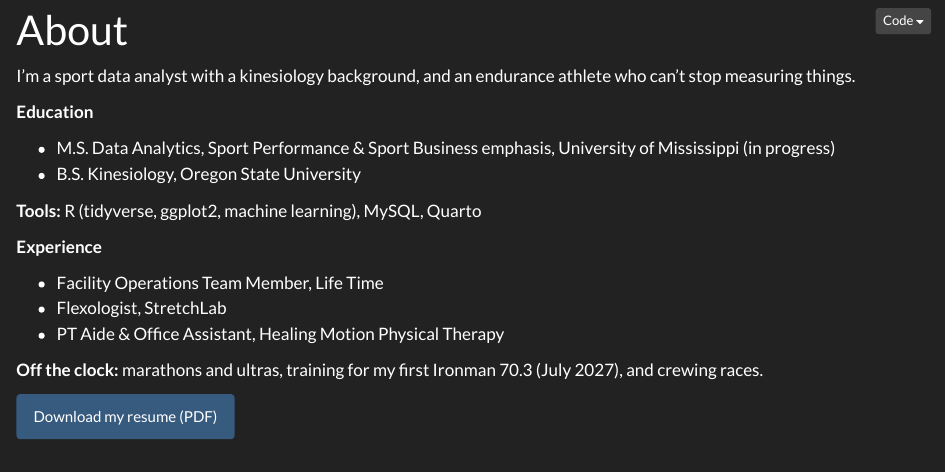
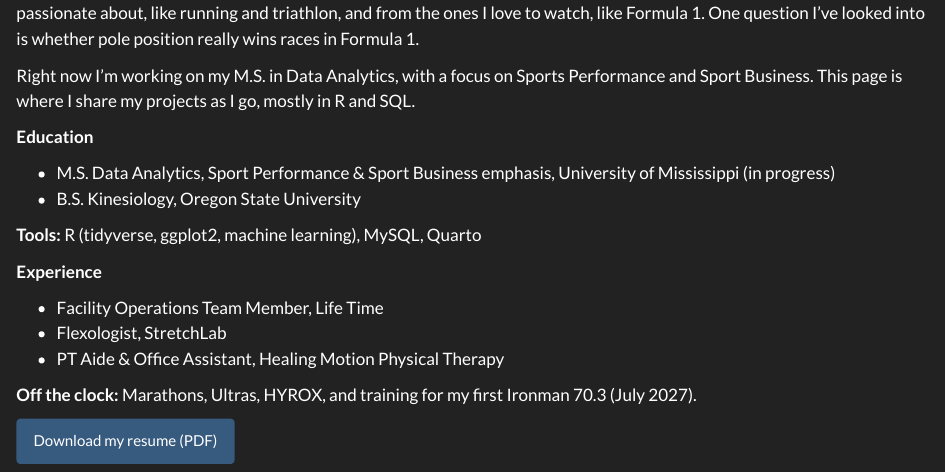
Before and after one commit to toripka-data/toripka-data.github.io, a Quarto document (about.qmd): the page in a window 1100 px wide, from 10 px down before the commit and from 130 px down after it. Rendered offline with R 4.5, knitr and Pandoc in place of Quarto, with nearby package versions.

Commit message:
Revise personal introduction and update education details

```diff
--- a/about.qmd
+++ b/about.qmd
@@ -3,7 +3,9 @@ title: "About"
 toc: false
 ---
 
-I'm a sport data analyst with a kinesiology background, and an endurance athlete who can't stop measuring things.
+Hi I'm Tori 👋🏼 I'm an endurance athlete with a background in kinesiology. I love digging into the numbers to see what they mean and using them to answer questions I'm curious about. I look at data from the sports I compete in and am passionate about, like running and triathlon, and from the ones I love to watch, like Formula 1. One question I've looked into is whether pole position really wins races in Formula 1.
+
+Right now I'm working on my M.S. in Data Analytics, with a focus on Sports Performance and Sport Business. This page is where I share my projects as I go, mostly in R and SQL.
 
 **Education**
 
@@ -18,7 +20,7 @@ I'm a sport data analyst with a kinesiology background, and an endurance athlete
 - Flexologist, StretchLab
 - PT Aide & Office Assistant, Healing Motion Physical Therapy
 
-**Off the clock:** marathons and ultras, training for my first Ironman 70.3 (July 2027), and crewing races.
+**Off the clock:** Marathons, Ultras, HYROX, and training for my first Ironman 70.3 (July 2027).
 
 [Download my resume (PDF)](files/resume.pdf){.btn .btn-primary}
 
```
